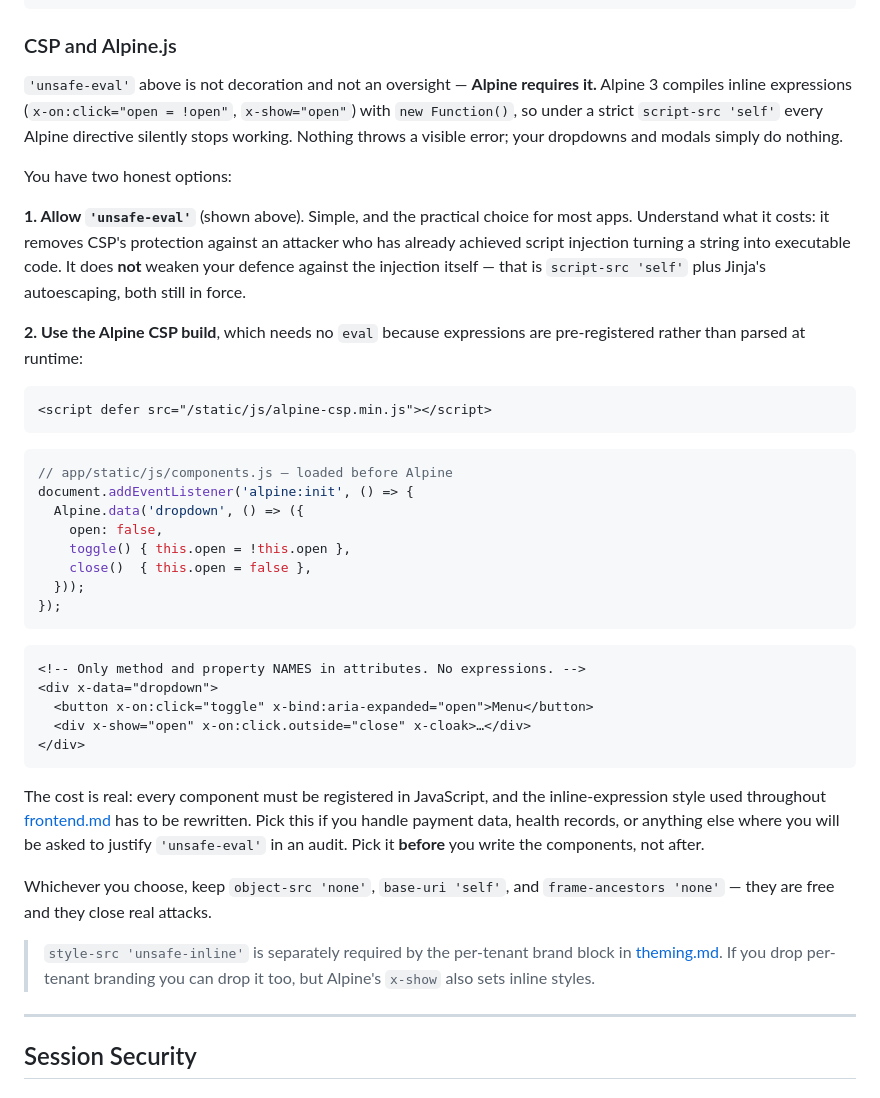
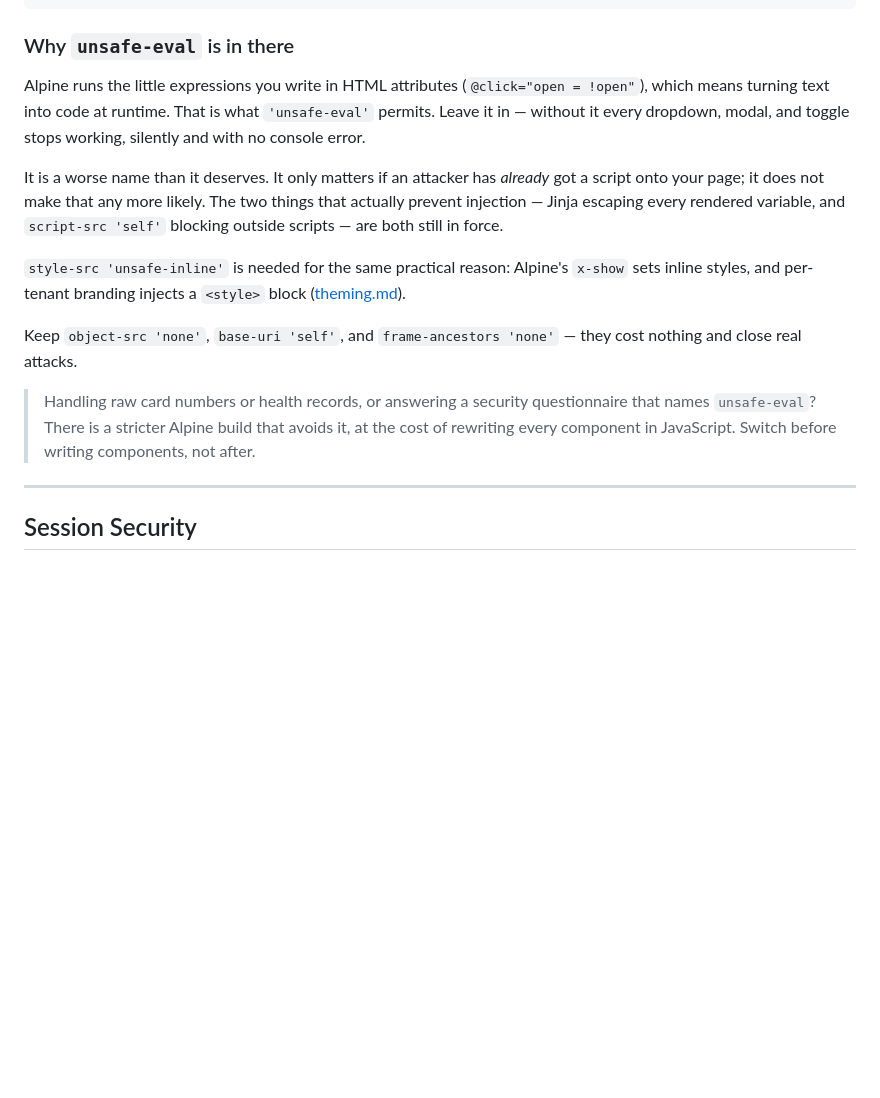
Before and after one commit to remarqable/blueprint-python, a Markdown page: patterns/core/security.md, the part around the change. Drawn GitHub-style; blank space fills up the shorter version.

Commit message:
Simplify CSP guidance to a settled default
The CSP section presented a resolved decision as an open one: two options, a
full alternative code sample, and a warning to "decide up front". The blueprint
already ships the working policy, so the reader had nothing to decide and was
being asked to weigh a tradeoff anyway.

Now states plainly why 'unsafe-eval' is in the policy, that its name overstates
the risk, and what actually prevents injection. The stricter Alpine build drops
to a footnote for the two cases that warrant it. 60 lines to 24.

Co-Authored-By: Claude Opus 5 <noreply@anthropic.com>

````diff
--- a/patterns/core/security.md
+++ b/patterns/core/security.md
@@ -336,63 +336,29 @@ def add_security_headers(response):
     return response
 ```
 
-### CSP and Alpine.js
+### Why `unsafe-eval` is in there
 
-`'unsafe-eval'` above is not decoration and not an oversight — **Alpine requires
-it.** Alpine 3 compiles inline expressions (`x-on:click="open = !open"`,
-`x-show="open"`) with `new Function()`, so under a strict `script-src 'self'`
-every Alpine directive silently stops working. Nothing throws a visible error;
-your dropdowns and modals simply do nothing.
+Alpine runs the little expressions you write in HTML attributes
+(`@click="open = !open"`), which means turning text into code at runtime. That is
+what `'unsafe-eval'` permits. Leave it in — without it every dropdown, modal, and
+toggle stops working, silently and with no console error.
 
-You have two honest options:
+It is a worse name than it deserves. It only matters if an attacker has *already*
+got a script onto your page; it does not make that any more likely. The two
+things that actually prevent injection — Jinja escaping every rendered variable,
+and `script-src 'self'` blocking outside scripts — are both still in force.
 
-**1. Allow `'unsafe-eval'`** (shown above). Simple, and the practical choice for
-most apps. Understand what it costs: it removes CSP's protection against an
-attacker who has already achieved script injection turning a string into
-executable code. It does **not** weaken your defence against the injection
-itself — that is `script-src 'self'` plus Jinja's autoescaping, both still in
-force.
+`style-src 'unsafe-inline'` is needed for the same practical reason: Alpine's
+`x-show` sets inline styles, and per-tenant branding injects a `<style>` block
+([theming.md](../theming.md#branding-without-templates)).
 
-**2. Use the Alpine CSP build**, which needs no `eval` because expressions are
-pre-registered rather than parsed at runtime:
+Keep `object-src 'none'`, `base-uri 'self'`, and `frame-ancestors 'none'` — they
+cost nothing and close real attacks.
 
-```html
-<script defer src="/static/js/alpine-csp.min.js"></script>
-```
-
-```javascript
-// app/static/js/components.js — loaded before Alpine
-document.addEventListener('alpine:init', () => {
-  Alpine.data('dropdown', () => ({
-    open: false,
-    toggle() { this.open = !this.open },
-    close()  { this.open = false },
-  }));
-});
-```
-
-```html
-<!-- Only method and property NAMES in attributes. No expressions. -->
-<div x-data="dropdown">
-  <button x-on:click="toggle" x-bind:aria-expanded="open">Menu</button>
-  <div x-show="open" x-on:click.outside="close" x-cloak>…</div>
-</div>
-```
-
-The cost is real: every component must be registered in JavaScript, and the
-inline-expression style used throughout
-[frontend.md](frontend.md#component-patterns) has to be rewritten. Pick this if
-you handle payment data, health records, or anything else where you will be
-asked to justify `'unsafe-eval'` in an audit. Pick it **before** you write the
-components, not after.
-
-Whichever you choose, keep `object-src 'none'`, `base-uri 'self'`, and
-`frame-ancestors 'none'` — they are free and they close real attacks.
-
-> `style-src 'unsafe-inline'` is separately required by the per-tenant brand
-> block in [theming.md](../theming.md#branding-without-templates). If you drop
-> per-tenant branding you can drop it too, but Alpine's `x-show` also sets inline
-> styles.
+> Handling raw card numbers or health records, or answering a security
+> questionnaire that names `unsafe-eval`? There is a stricter Alpine build that
+> avoids it, at the cost of rewriting every component in JavaScript. Switch
+> before writing components, not after.
 
 ---
 
````
Also changed, not shown: patterns/core/frontend.md (+3 -7 lines).
